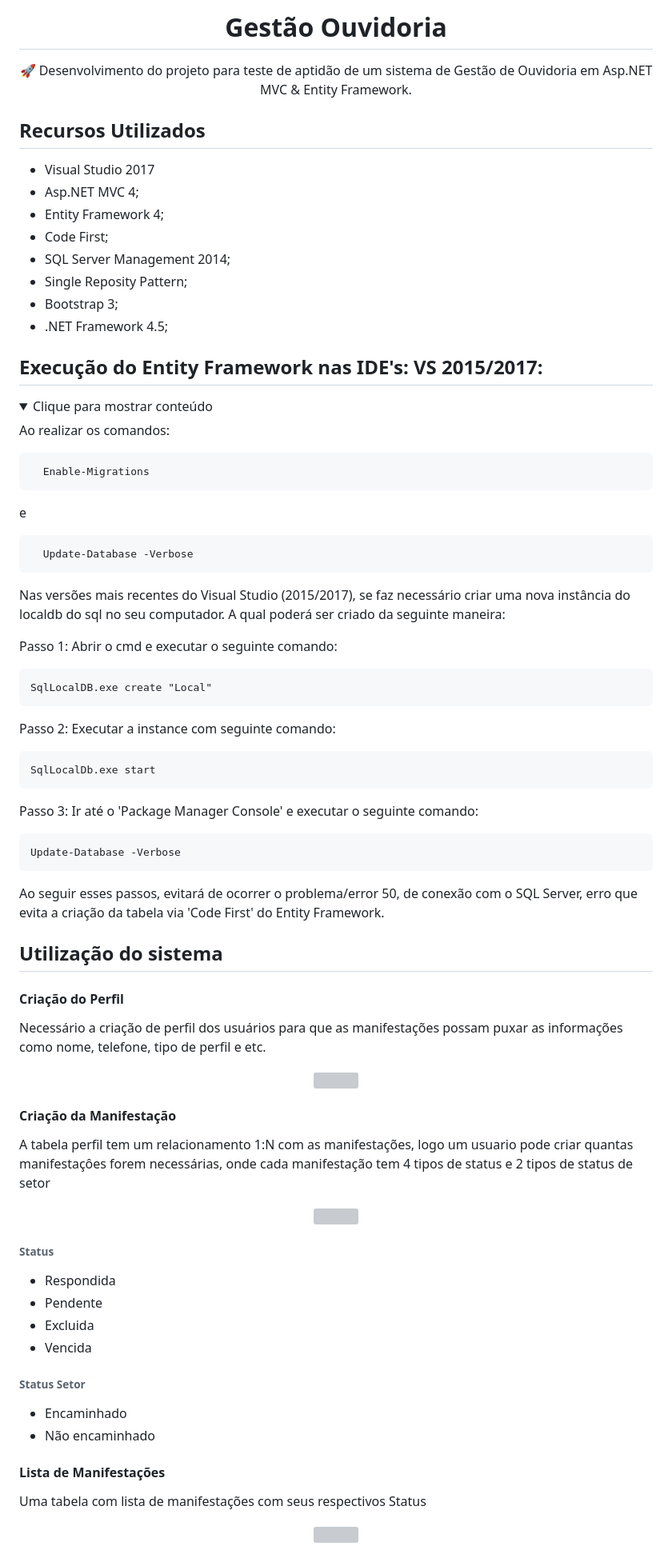
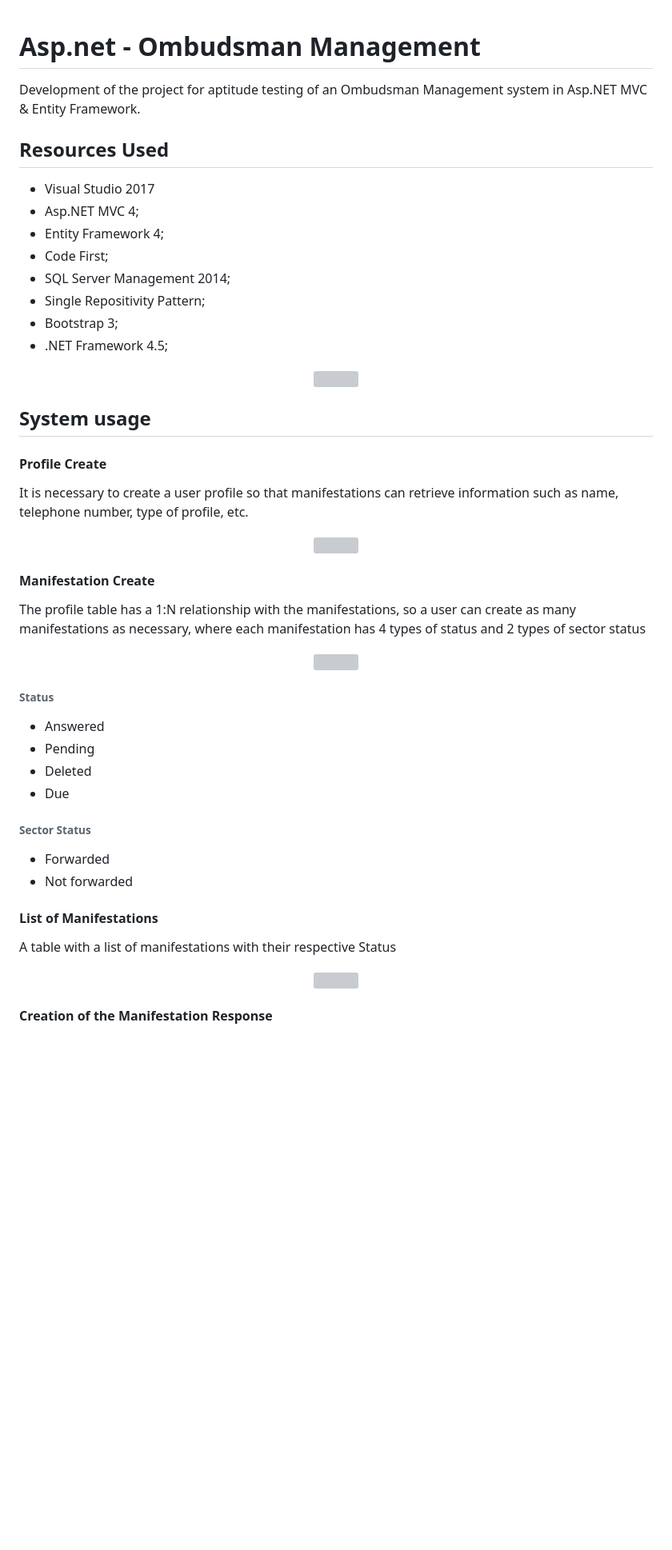
Before and after one commit to lucasmargui/asp-project-ombudsman-management, a Markdown page: README.md, the part around the change printed below. Shown: that part at 80% size. Drawn GitHub-style; folded sections open; blank space fills up the shorter version; grey boxes are pictures that could not be loaded.

````diff
--- a/README.md
+++ b/README.md
@@ -1,61 +1,28 @@
-<H1 align="center">Gestão Ouvidoria</H1>
-<p align="center">🚀 Desenvolvimento do projeto para teste de aptidão de um sistema de Gestão de Ouvidoria em Asp.NET MVC & Entity Framework.</p>
-
-## Recursos Utilizados
-
- * Visual Studio 2017
- * Asp.NET MVC 4;
- * Entity Framework 4;
- * Code First;
- * SQL Server Management 2014;
- * Single Reposity Pattern;
- * Bootstrap 3;
- * .NET Framework 4.5;
-
- ## Execução do Entity Framework nas IDE's: VS 2015/2017:
-
-<details>
-  <summary>Clique para mostrar conteúdo</summary>
-
- Ao realizar os comandos:
-
-  ```
-    Enable-Migrations
-  ```
-  e
-
-  ```
-    Update-Database -Verbose
-  ```
-
-Nas versões mais recentes do Visual Studio (2015/2017), se faz necessário criar uma nova instância do localdb do sql no seu computador. A qual poderá ser criado da seguinte maneira:
-
-Passo 1: Abrir o cmd e executar o seguinte comando:
-  ```
-  SqlLocalDB.exe create "Local"
-  ```
-Passo 2: Executar a instance com seguinte comando:
-  ```
-  SqlLocalDb.exe start
-  ```
-
-Passo 3: Ir até o 'Package Manager Console' e executar o seguinte comando:
-  ```
-  Update-Database -Verbose
-  ```
-
- Ao seguir esses passos, evitará de ocorrer o problema/error 50, de conexão com o SQL Server, erro que evita a criação da tabela via 'Code First' do Entity Framework.
-
-</details>
+<H1>Asp.net - Ombudsman Management </H1>
+<p align="left">Development of the project for aptitude testing of an Ombudsman Management system in Asp.NET MVC & Entity Framework.</p>
 
 
+## Resources Used
+
+  * Visual Studio 2017
+  * Asp.NET MVC 4;
+  * Entity Framework 4;
+  * Code First;
+  * SQL Server Management 2014;
+  * Single Repositivity Pattern;
+  * Bootstrap 3;
+  * .NET Framework 4.5;
+
+<div align="center">
+<img src="https://github.com/lucasmargui/ASP_Projeto_Gestao/assets/157809964/f83f2a02-074e-4e01-8640-439e5056f988" style="width:100%">
+</div>
 
 
- ## Utilização do sistema
+  ## System usage
 
- #### Criação do Perfil
+  #### Profile Create
 
- Necessário a criação de perfil dos usuários para que as manifestações possam puxar as informações como nome, telefone, tipo de perfil e etc.
+  It is necessary to create a user profile so that manifestations can retrieve information such as name, telephone number, type of profile, etc.
 
 <div align="center">
 <img src="https://github.com/lucasmargui/ASP_Projeto_Gestao/assets/157809964/aca620fb-c307-4882-b279-7ad9274db22a" style="width:100%">
@@ -64,9 +31,9 @@ Passo 3: Ir até o 'Package Manager Console' e executar o seguinte comando:
 
 
 
- #### Criação da Manifestação
+  #### Manifestation Create
 
- A tabela perfil tem um relacionamento 1:N com as manifestações, logo um usuario pode criar quantas manifestaçôes forem necessárias, onde cada manifestação tem 4 tipos de status e 2 tipos de status de setor
+  The profile table has a 1:N relationship with the manifestations, so a user can create as many manifestations as necessary, where each manifestation has 4 types of status and 2 types of sector status
 
 
 
@@ -75,25 +42,24 @@ Passo 3: Ir até o 'Package Manager Console' e executar o seguinte comando:
 </div>
 
 
- ###### Status
-  * Respondida
-  * Pendente
-  * Excluida
-  * Vencida
+  ###### Status
+   * Answered
+   * Pending
+   * Deleted
+   * Due
 
- ###### Status Setor
-  * Encaminhado
-  * Não encaminhado
+  ###### Sector Status
+   * Forwarded
+   * Not forwarded
 
-#### Lista de Manifestações
+#### List of Manifestations
 
-Uma tabela com lista de manifestações com seus respectivos Status
-
-
+A table with a list of manifestations with their respective Status
 
 
 <div align="center">
 <img src="https://github.com/lucasmargui/ASP_Projeto_Gestao/assets/157809964/7ced223d-4589-483c-b80e-cded05ef32ce" style="width:100%">
 </div>
 
+#### Creation of the Manifestation Response
 
````
Also changed, not shown: other parts of README.md (+43 -11 lines).
